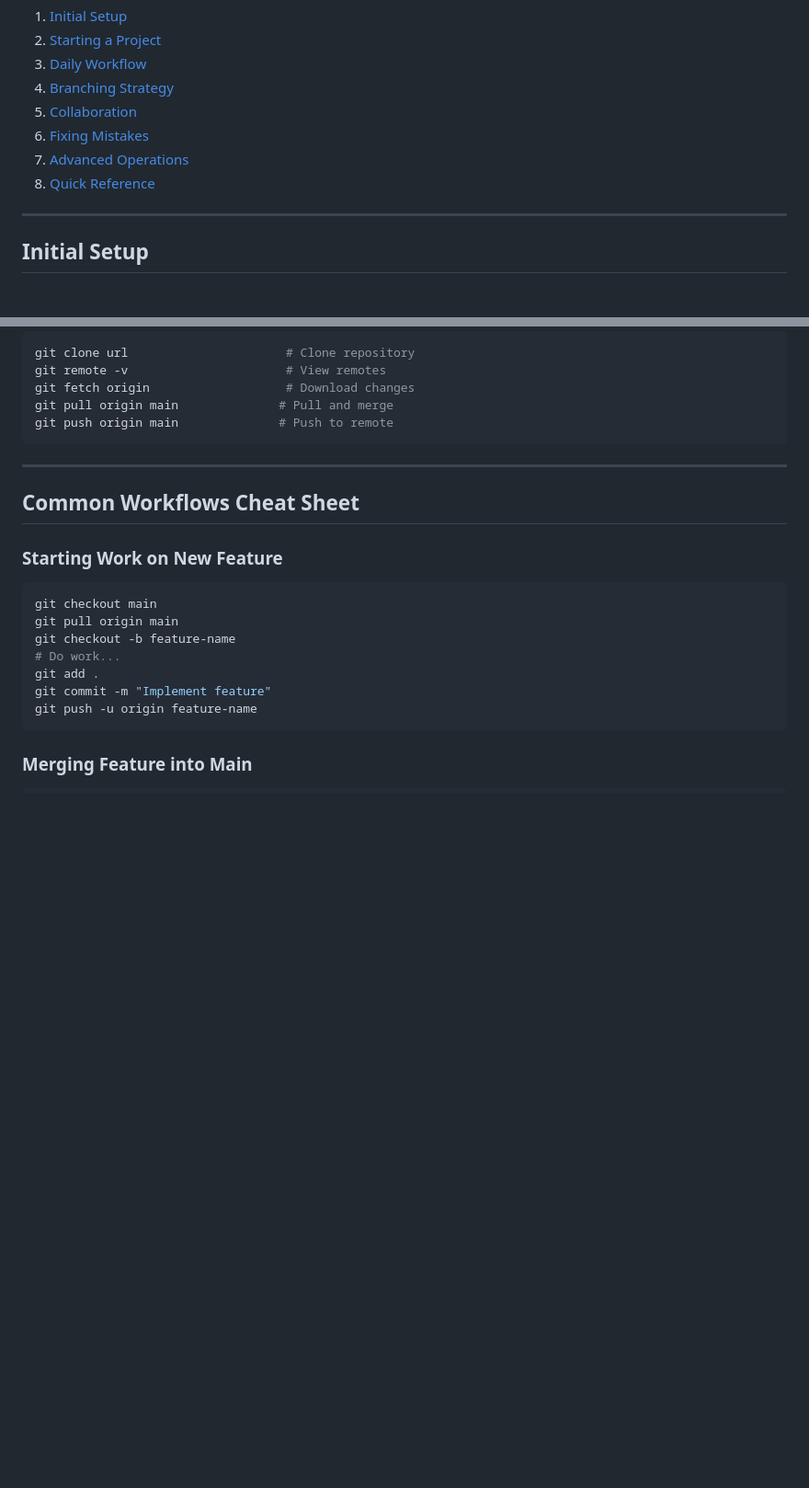
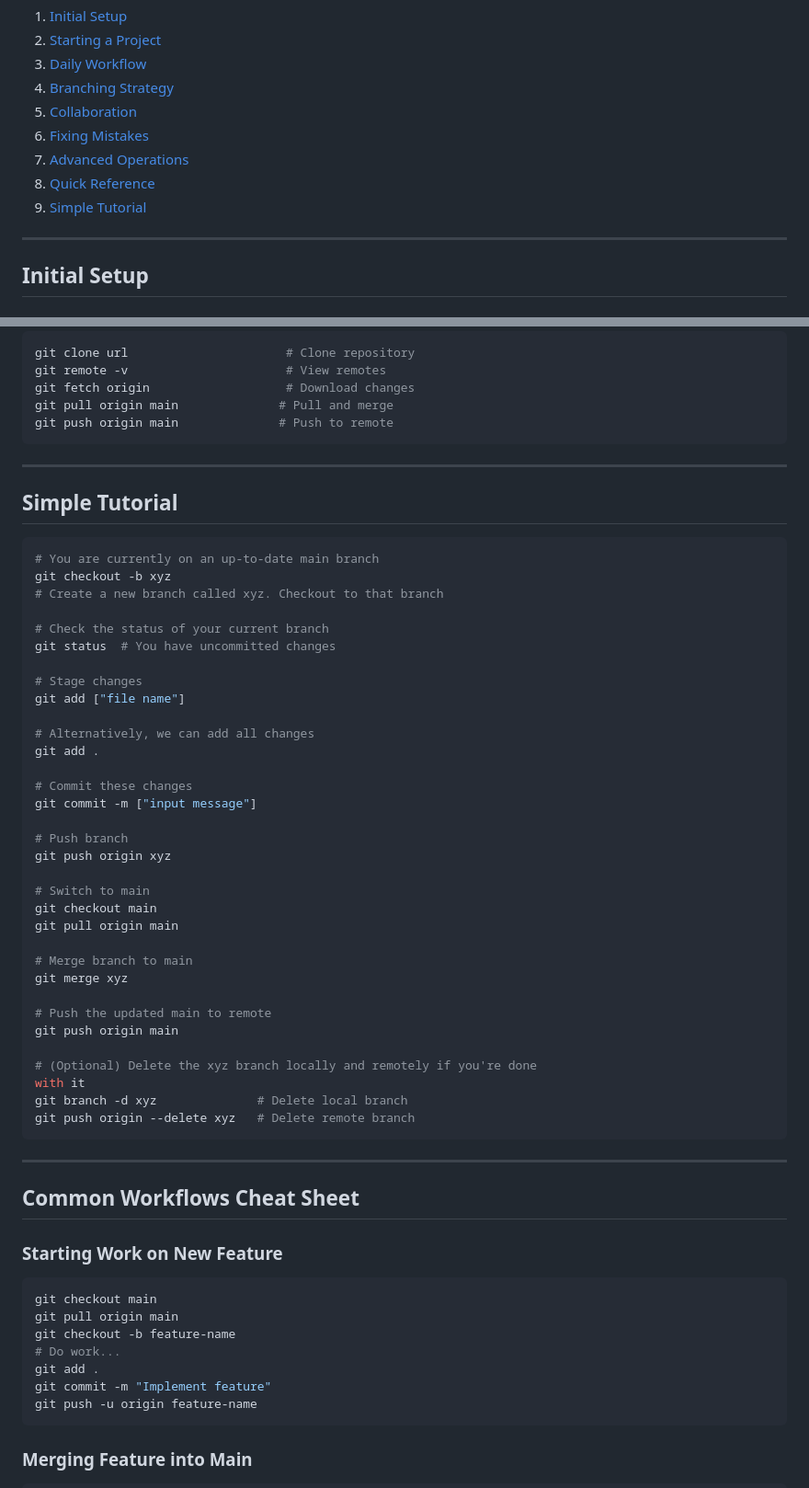
Before and after one commit to nattechan/finance, a Markdown page: git_guide.md, 2 parts joined by grey strips. Shown: that part at 92% size. Rendered like a GitHub page; blank space fills up the shorter version.

Commit message:
added tutorial for git

````diff
--- a/git_guide.md
+++ b/git_guide.md
@@ -11,6 +11,7 @@ A practical, no-nonsense guide to using Git for everyday development work.
 6. [Fixing Mistakes](#fixing-mistakes)
 7. [Advanced Operations](#advanced-operations)
 8. [Quick Reference](#quick-reference)
+9. [Simple Tutorial](#simple-tutorial)
 
 ---
 
@@ -751,6 +752,46 @@ git push origin main              # Push to remote
 
 ---
 
+## Simple Tutorial
+
+```bash
+# You are currently on an up-to-date main branch
+git checkout -b xyz
+# Create a new branch called xyz. Checkout to that branch
+
+# Check the status of your current branch
+git status  # You have uncommitted changes
+
+# Stage changes
+git add ["file name"]
+
+# Alternatively, we can add all changes
+git add .
+
+# Commit these changes
+git commit -m ["input message"]
+
+# Push branch
+git push origin xyz
+
+# Switch to main
+git checkout main
+git pull origin main
+
+# Merge branch to main
+git merge xyz
+
+# Push the updated main to remote
+git push origin main
+
+# (Optional) Delete the xyz branch locally and remotely if you're done
+with it
+git branch -d xyz              # Delete local branch
+git push origin --delete xyz   # Delete remote branch
+```
+
+---
+
 ## Common Workflows Cheat Sheet
 
 ### Starting Work on New Feature
````
